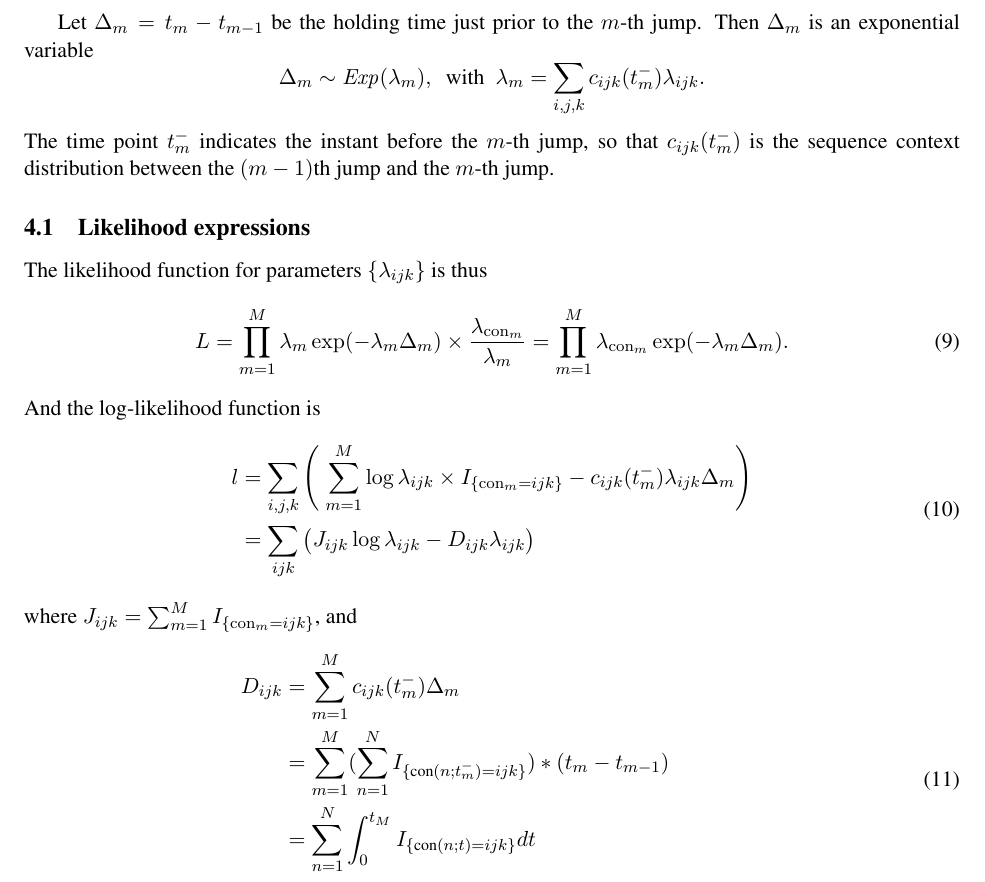
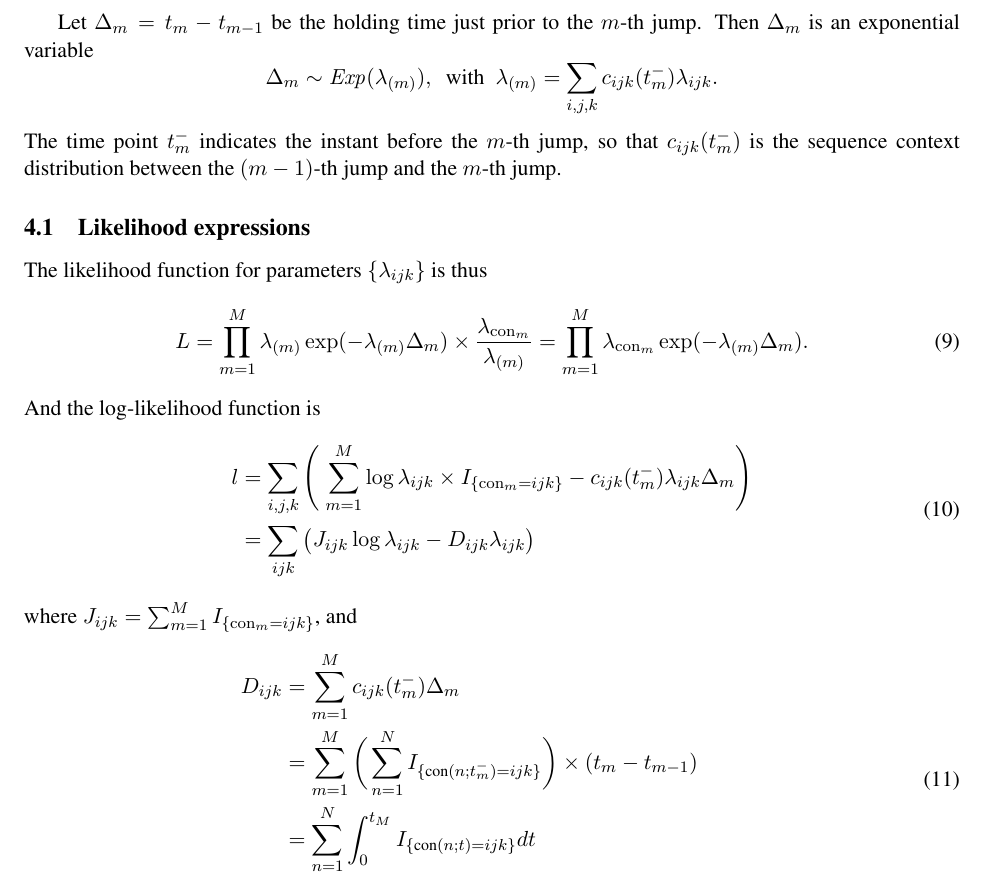
Before and after one commit to smithlabcode/epievo, a LaTeX paper (doc/SimulationScheme.tex): part of page 7 of 13, cut so that both start at the same text. Compiled offline with pdfLaTeX.

Commit message:
Minor update of notations

```diff
--- a/doc/SimulationScheme.tex
+++ b/doc/SimulationScheme.tex
@@ -498,19 +498,19 @@ occurred at the $m$-th jump.
 Let $\Delta_m = t_m - t_{m-1}$ be the holding time just prior to the
 $m$-th jump. Then $\Delta_m$ is an exponential variable
 \[
-\Delta_m \sim \mathit{Exp}(\lambda_m), ~\text{ with }~
-\lambda_m = \sum_{i,j,k}c_{ijk}(t_m^-)\lambda_{ijk}.
+\Delta_m \sim \mathit{Exp}(\lambda_{(m)}), ~\text{ with }~
+\lambda_{(m)} = \sum_{i,j,k}c_{ijk}(t_m^-)\lambda_{ijk}.
 \]
 The time point $t_m^-$ indicates the instant before the $m$-th jump,
 so that $c_{ijk}(t_m^-)$ is the sequence context distribution between
-the $(m-1)$th jump and the $m$-th jump.
+the $(m-1)$-th jump and the $m$-th jump.
 
 \subsection{Likelihood expressions}
 
 The likelihood function for parameters $\{\lambda_{ijk}\}$ is thus
 \begin{equation}\label{eqn:lik}
-L = \prod\limits_{m=1}^{M} \lambda_m \exp(-\lambda_m\Delta_m) \times \frac{\lambda_{\context{}_m}}{\lambda_m}
-=\prod\limits_{m=1}^{M}\lambda_{\context{}_m}\exp(-\lambda_m\Delta_m).
+L = \prod\limits_{m=1}^{M} \lambda_{(m)} \exp(-\lambda_{(m)}\Delta_m) \times \frac{\lambda_{\context{}_m}}{\lambda_{(m)}}
+=\prod\limits_{m=1}^{M}\lambda_{\context{}_m}\exp(-\lambda_{(m)}\Delta_m).
 \end{equation}
 %%
 And the log-likelihood function is
@@ -526,7 +526,7 @@ where $J_{ijk} = \sum_{m=1}^M I_{\{\context{}_m = ijk\}}$, and
 \begin{equation}\label{eqn:Dijk}
 \begin{aligned}
 D_{ijk} &= \sum_{m=1}^Mc_{ijk}(t_m^-)\Delta_m \\
-& = \sum_{m=1}^M (\sum_{n=1}^{N} I_{\{\text{con}(n; t_m^-) = ijk\}})*(t_m - t_{m-1}) \\
+& = \sum_{m=1}^M \bigg(\sum_{n=1}^{N} I_{\{\text{con}(n; t_m^-) = ijk\}}\bigg)\times(t_m - t_{m-1}) \\
 & = \sum_{n=1}^{N}\int_{0}^{t_M} I_{\{\text{con}(n;t) = ijk\}} dt\\
 & = \text{Total time in context $ijk$ aggregated over all sites}
 \end{aligned}
```
Also changed, not shown: doc/SimulationScheme.pdf.
